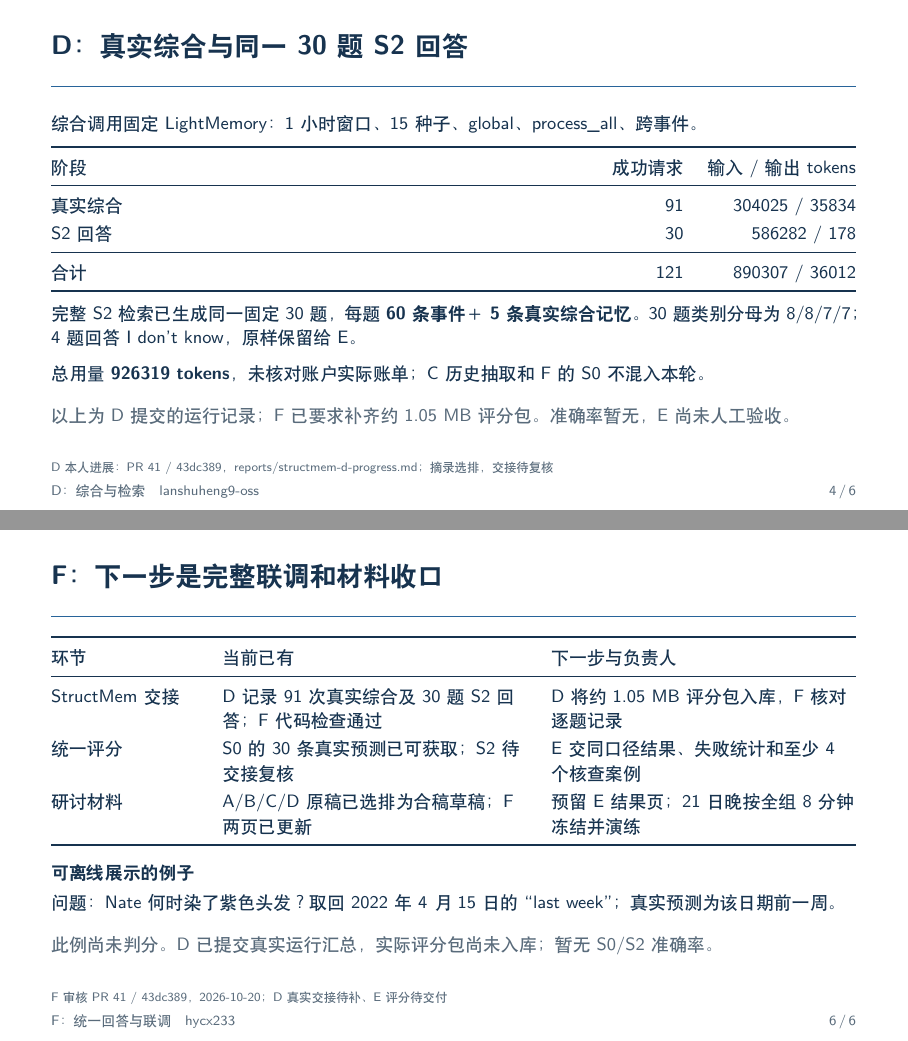
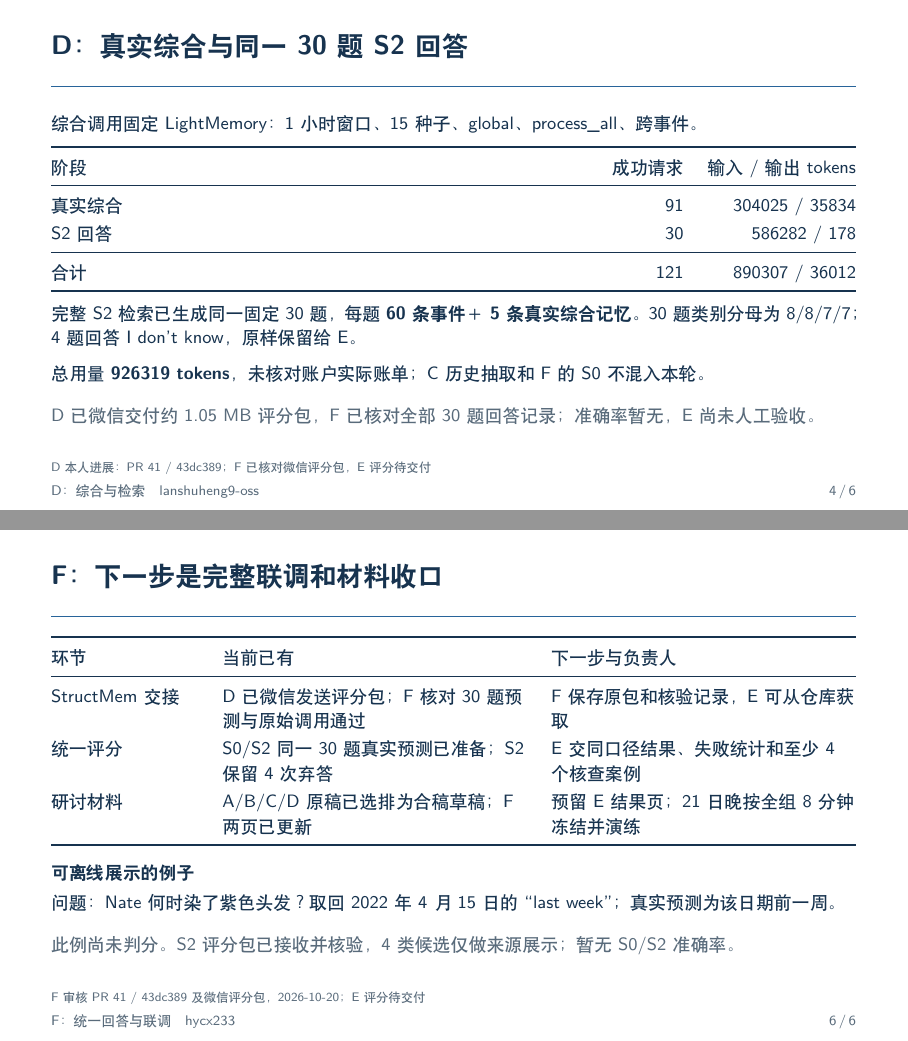
Before and after one commit to YaoYang-123456/NLP-2026-Team08-Structured-Memory, LaTeX slides (reports/seminar-20261022/assembly-draft.tex, which reads reports/seminar-20261022/f-progress.tex, reports/seminar-20261022/members/d-synthesis.tex): pages 4 and 6 of 6, joined at a grey line. Compiled offline with XeLaTeX.

Commit message:
docs: 接收微信 S2 评分包并完成逐题交接核验

```diff
--- a/reports/seminar-20261022/f-progress.tex
+++ b/reports/seminar-20261022/f-progress.tex
@@ -19,20 +19,20 @@ $\longrightarrow$ E 评分（待交付）\par\vspace{3mm}
 \note{建议约60秒。先说明职责：输入用的是A的冻结题单和B已经完成的检索结果，F只统一调用与记录。前5题成功后才执行剩余25题，所以没有把5题重复算成35次。每题保存预测、来源、状态、用量和耗时，标准答案没有进入提示词。全部生成成功不等于全部回答正确，必须等E关联标准答案评分。}
 \end{frame}
 
-\source{F 审核 PR 41 / 43dc389，2026-10-20；D真实交接待补、E评分待交付}
+\source{F 审核 PR 41 / 43dc389 及微信评分包，2026-10-20；E评分待交付}
 \begin{frame}{F：下一步是完整联调和材料收口}
 \small
 \begin{tabularx}{\linewidth}{@{}p{26mm}YY@{}}
 \toprule
 环节 & 当前已有 & 下一步与负责人\\\midrule
-StructMem 交接 & D 记录91次真实综合及30题 S2 回答；F代码检查通过 & D 将约1.05 MB评分包入库，F核对逐题记录\\[1mm]
-统一评分 & S0 的30条真实预测已可获取；S2 待交接复核 & E 交同口径结果、失败统计和至少4个核查案例\\[1mm]
+StructMem 交接 & D 已微信发送评分包；F核对30题预测与原始调用通过 & F 保存原包和核验记录，E可从仓库获取\\[1mm]
+统一评分 & S0/S2 同一30题真实预测已准备；S2保留4次弃答 & E 交同口径结果、失败统计和至少4个核查案例\\[1mm]
 研讨材料 & A/B/C/D 原稿已选排为合稿草稿；F 两页已更新 & 预留 E 结果页；21日晚按全组8分钟冻结并演练\\
 \bottomrule
 \end{tabularx}\par\vspace{3mm}
 \textbf{可离线展示的例子}\par\vspace{1mm}
 问题：Nate 何时染了紫色头发？取回 2022 年 4 月 15 日的 ``last week''；
 真实预测为该日期前一周。\par
-\aside{此例尚未判分。D已提交真实运行汇总，实际评分包尚未入库；暂无 S0/S2 准确率。}
-\note{个人预览建议约60秒，整组短讲压至45秒。D这次新增的是真实综合与S2回答，不能继续沿用此前“只有占位”的快照。F复核了新增入口和汇总，但未拿到实际评分包，所以逐题验收尚未完成，已在PR41指定D补交。S1和S2保持同一方法提示词，S1尚未运行。E应保留30题分母并区分服务失败与答错。合稿已有成员原稿选排，仍缺E评分、人工案例及实际计时。}
+\aside{此例尚未判分。S2评分包已接收并核验，4类候选仅做来源展示；暂无 S0/S2 准确率。}
+\note{个人预览建议约60秒，整组短讲压至45秒。D这次新增的是真实综合与S2回答，不能继续沿用此前“只有占位”的快照。D已通过微信发送评分包，F核对了哈希、同一30题、全部请求重建、原始响应与预测及usage，原先“尚未交付”的审核已撤回，F范围已批准。包内只有91次综合的运行汇总，F没有独立回放原始综合调用或数据库。S1和S2保持同一方法提示词，S1尚未运行。E应保留30题分母并区分服务失败与答错，四类来源候选仍需E语义核查。合稿仍缺E评分、人工案例及实际计时。}
 \end{frame}
--- a/reports/seminar-20261022/members/d-synthesis.tex
+++ b/reports/seminar-20261022/members/d-synthesis.tex
@@ -1,6 +1,6 @@
 \section{D：综合与检索}
 \presenter{lanshuheng9-oss}
-\source{D 本人进展：PR 41 / 43dc389，reports/structmem-d-progress.md；摘录选排，交接待复核}
+\source{D 本人进展：PR 41 / 43dc389；F已核对微信评分包，E评分待交付}
 \begin{frame}{D：真实综合与同一 30 题 S2 回答}
 \small
 综合调用固定 LightMemory：1 小时窗口、15 种子、global、process\_all、跨事件。\par\vspace{2mm}
@@ -14,6 +14,6 @@ S2 回答 & 30 & 586282 / 178\\\midrule
 完整 S2 检索已生成同一固定 30 题，每题 \textbf{60 条事件＋5 条真实综合记忆}。
 30 题类别分母为 8/8/7/7；4 题回答 I don't know，原样保留给 E。\par\vspace{2mm}
 总用量 \textbf{926319 tokens}，未核对账户实际账单；C 历史抽取和 F 的 S0 不混入本轮。
-\aside{以上为D提交的运行记录；F已要求补齐约1.05 MB评分包。准确率暂无，E尚未人工验收。}
-\note{建议60秒。沿D原稿介绍真实综合与30题回答，不把调用成功视作正确率。F本轮只检查了新增代码、测试和汇总算术，实际交接包仍待D入库，逐题验证没有完成。}
+\aside{D已微信交付约1.05 MB评分包，F已核对全部30题回答记录；准确率暂无，E尚未人工验收。}
+\note{建议60秒。沿D原稿介绍真实综合与30题回答，不把调用成功视作正确率。F已实际取得微信包并核对逐题请求、预测、响应及用量；91次综合只核对了run汇总，没有独立回放原始综合调用与数据库。}
 \end{frame}
```
Also changed, not shown: reports/artifacts/README.md (added), reports/seminar-20261022/README.md, reports/seminar-20261022/assembly-draft-preview.pdf, reports/seminar-20261022/f-progress-preview.pdf, 2 other files.
